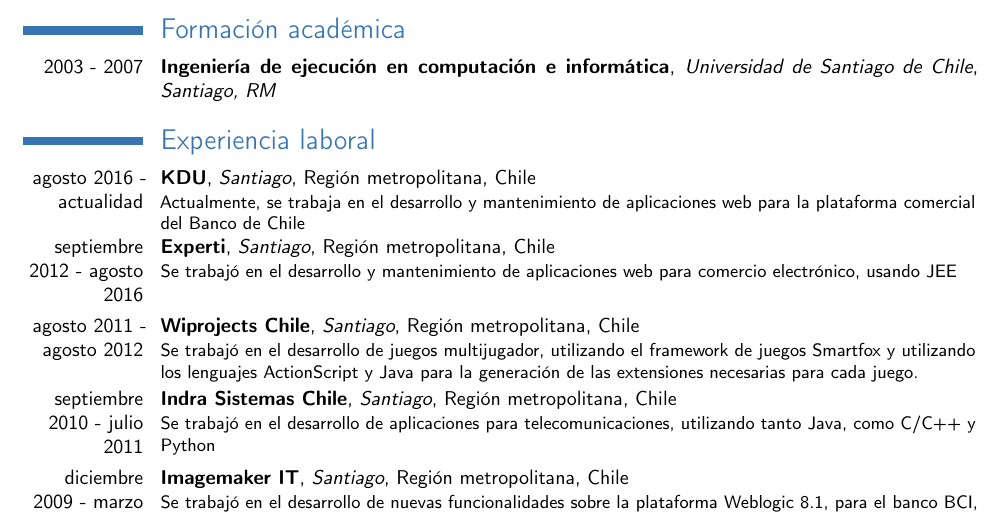
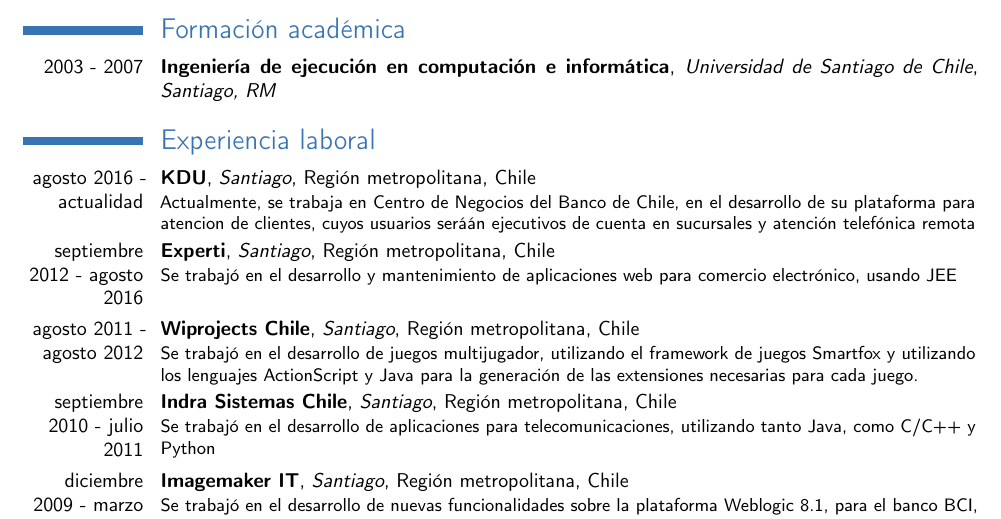
Before and after one commit to Cavallinux/latexcv, a LaTeX CV (cv.tex): part of page 1 of 2, cut so that both start at the same text. Compiled offline with pdfLaTeX.

Commit message:
Se agrega experiencia en KDU

```diff
--- a/cv.tex
+++ b/cv.tex
@@ -43,7 +43,8 @@
 \cventry{2003 - 2007}{Ingenier\'{i}a de ejecuci\'{o}n en computaci\'{o}n e inform\'{a}tica}{Universidad de Santiago de Chile}{}{\textit{Santiago, RM}}{} %arguments 3 to 6 are optional
 
 \section{Experiencia laboral}
-\cventry{agosto 2016 - actualidad}{KDU}{Santiago}{Regi\'{o}n metropolitana}{Chile}{Actualmente, se trabaja en el desarrollo y mantenimiento de aplicaciones web para la plataforma comercial del Banco de Chile}
+\cventry{agosto 2016 - actualidad}{KDU}{Santiago}{Regi\'{o}n metropolitana}{Chile}{Actualmente, se trabaja en Centro de Negocios del Banco de Chile, en el desarrollo de su plataforma para
+atencion de clientes, cuyos usuarios será\'{a}n ejecutivos de cuenta en sucursales y atención telef\'{o}nica remota}
 \cventry{septiembre 2012 - agosto 2016}{Experti}{Santiago}{Regi\'{o}n metropolitana}{Chile}{Se trabaj\'{o} en el desarrollo y mantenimiento de aplicaciones web para comercio electr\'{o}nico, usando JEE}
 \cventry{agosto 2011 - agosto 2012}{Wiprojects Chile}{Santiago}{Regi\'{o}n metropolitana}{Chile}{Se trabaj\'{o} en el desarrollo de juegos multijugador, utilizando el framework de juegos Smartfox y utilizando los lenguajes ActionScript y Java para la generaci\'{o}n de las extensiones necesarias para cada juego.} % arguments 3 to 6 are optional
 \cventry{septiembre 2010 - julio 2011}{Indra Sistemas Chile}{Santiago}{Regi\'{o}n metropolitana}{Chile}{Se trabaj\'{o} en el desarrollo de aplicaciones para telecomunicaciones, utilizando tanto Java, como C/C++ y Python}                % arguments 3 to 6 are optional
```
